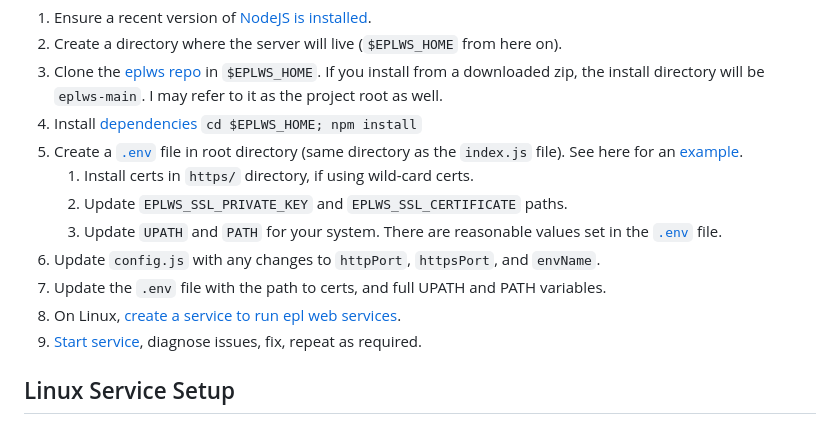
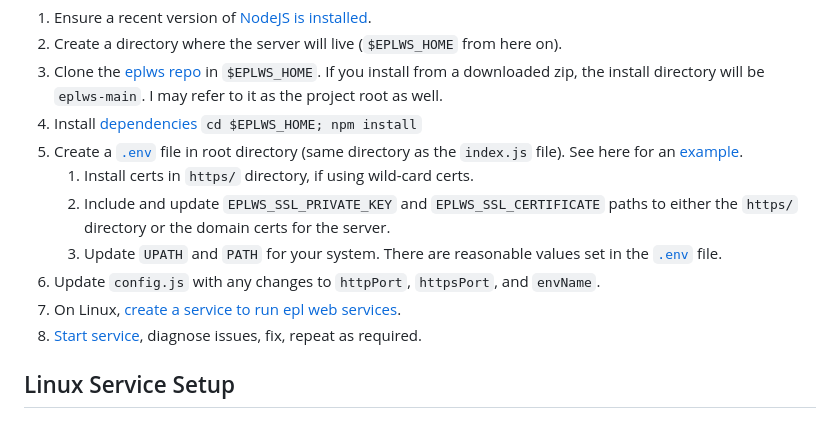
Before and after one commit to Edmonton-Public-Library/eplws, a Markdown page: readme.md, the part around the change. Drawn GitHub-style.

Commit message:
Added more details in the readme as to how to install and set up the server.

````diff
--- a/readme.md
+++ b/readme.md
@@ -26,12 +26,11 @@ There is a plan to Docker-ize this but that work is out of scope for the current
 4. Install [dependencies](#eplws-dependencies) ```cd $EPLWS_HOME; npm install```
 5. Create a [```.env```](#dot-env) file in root directory (same directory as the `index.js` file). See here for an [example](#dot-env).
    1. Install certs in `https/` directory, if using wild-card certs.
-   2. Update `EPLWS_SSL_PRIVATE_KEY` and `EPLWS_SSL_CERTIFICATE` paths.
+   2. Include and update `EPLWS_SSL_PRIVATE_KEY` and `EPLWS_SSL_CERTIFICATE` paths to either the `https/` directory or the domain certs for the server.
    3. Update `UPATH` and `PATH` for your system. There are reasonable values set in the [```.env```](#dot-env) file.
 6. Update `config.js` with any changes to `httpPort`, `httpsPort`, and `envName`.
-7. Update the `.env` file with the path to certs, and full UPATH and PATH variables.
-8. On Linux, [create a service to run epl web services](#linux-service-setup).
-9.  [Start service](#linux-service-setup), diagnose issues, fix, repeat as required.
+7. On Linux, [create a service to run epl web services](#linux-service-setup).
+8.  [Start service](#linux-service-setup), diagnose issues, fix, repeat as required.
 
 ## Linux Service Setup
 1. Create a [```eplws.service```](#example-service-file) file, as per this [example](#example-service-file).
````
